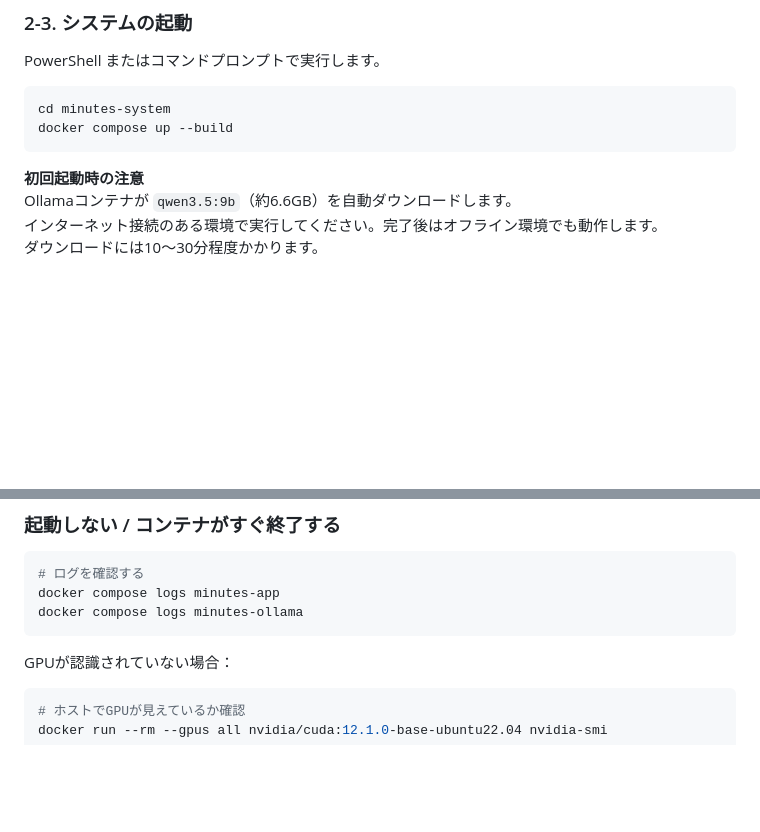
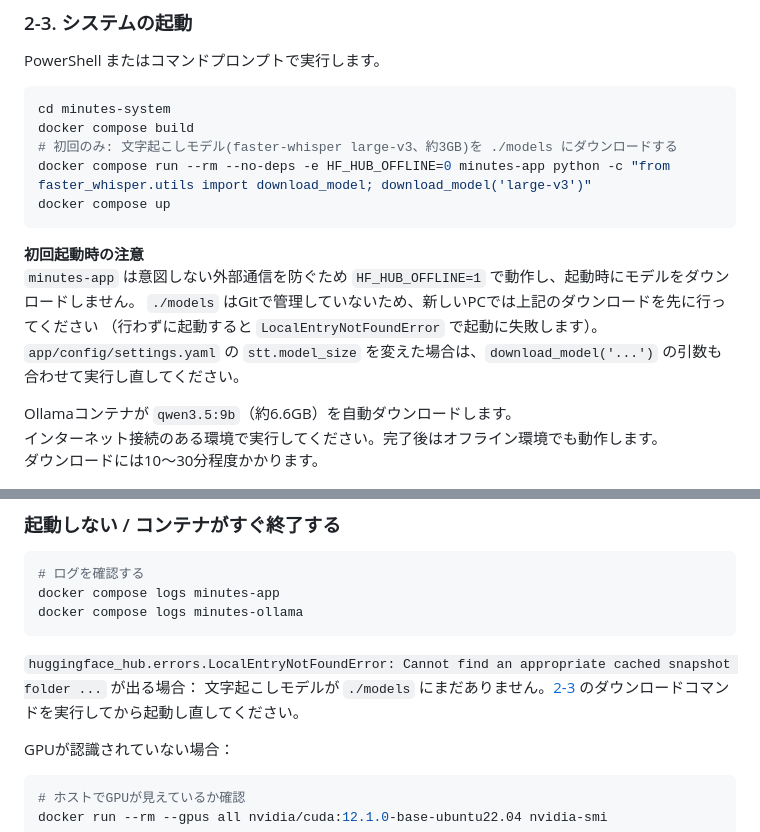
Before and after one commit to TAKA-MEER/lr-system, a Markdown page: README.md, 2 parts joined by grey strips. GitHub-like rendering; blank space fills up the shorter version.

Commit message:
docs: 新しいPCでの初回セットアップに文字起こしモデルのダウンロード手順を追加
HF_HUB_OFFLINE=1 のため、./models が空だと起動時に LocalEntryNotFoundError で失敗していた。

Co-Authored-By: Claude Opus 5.5 <noreply@anthropic.com>

````diff
--- a/README.md
+++ b/README.md
@@ -87,10 +87,18 @@ PowerShell またはコマンドプロンプトで実行します。
 
 ```powershell
 cd minutes-system
-docker compose up --build
+docker compose build
+# 初回のみ: 文字起こしモデル(faster-whisper large-v3、約3GB)を ./models にダウンロードする
+docker compose run --rm --no-deps -e HF_HUB_OFFLINE=0 minutes-app python -c "from faster_whisper.utils import download_model; download_model('large-v3')"
+docker compose up
 ```
 
 **初回起動時の注意**
+`minutes-app` は意図しない外部通信を防ぐため `HF_HUB_OFFLINE=1` で動作し、起動時にモデルをダウンロードしません。
+`./models` はGitで管理していないため、新しいPCでは上記のダウンロードを先に行ってください
+（行わずに起動すると `LocalEntryNotFoundError` で起動に失敗します）。
+`app/config/settings.yaml` の `stt.model_size` を変えた場合は、`download_model('...')` の引数も合わせて実行し直してください。
+
 Ollamaコンテナが `qwen3.5:9b`（約6.6GB）を自動ダウンロードします。
 インターネット接続のある環境で実行してください。完了後はオフライン環境でも動作します。
 ダウンロードには10〜30分程度かかります。
@@ -244,6 +252,9 @@ docker compose restart minutes-app
 docker compose logs minutes-app
 docker compose logs minutes-ollama
 ```
+
+`huggingface_hub.errors.LocalEntryNotFoundError: Cannot find an appropriate cached snapshot folder ...` が出る場合：
+文字起こしモデルが `./models` にまだありません。[2-3](#2-3-システムの起動) のダウンロードコマンドを実行してから起動し直してください。
 
 GPUが認識されていない場合：
 
````
